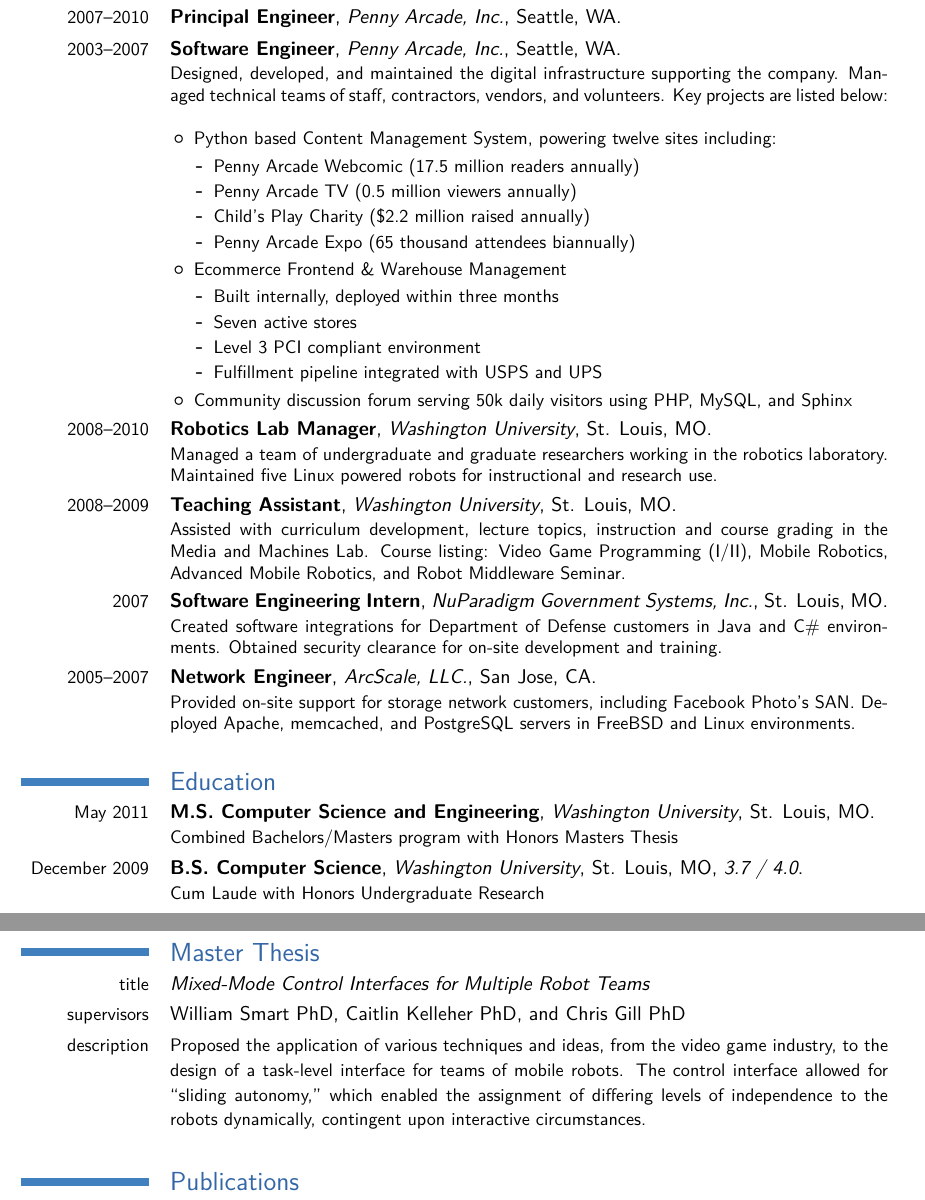
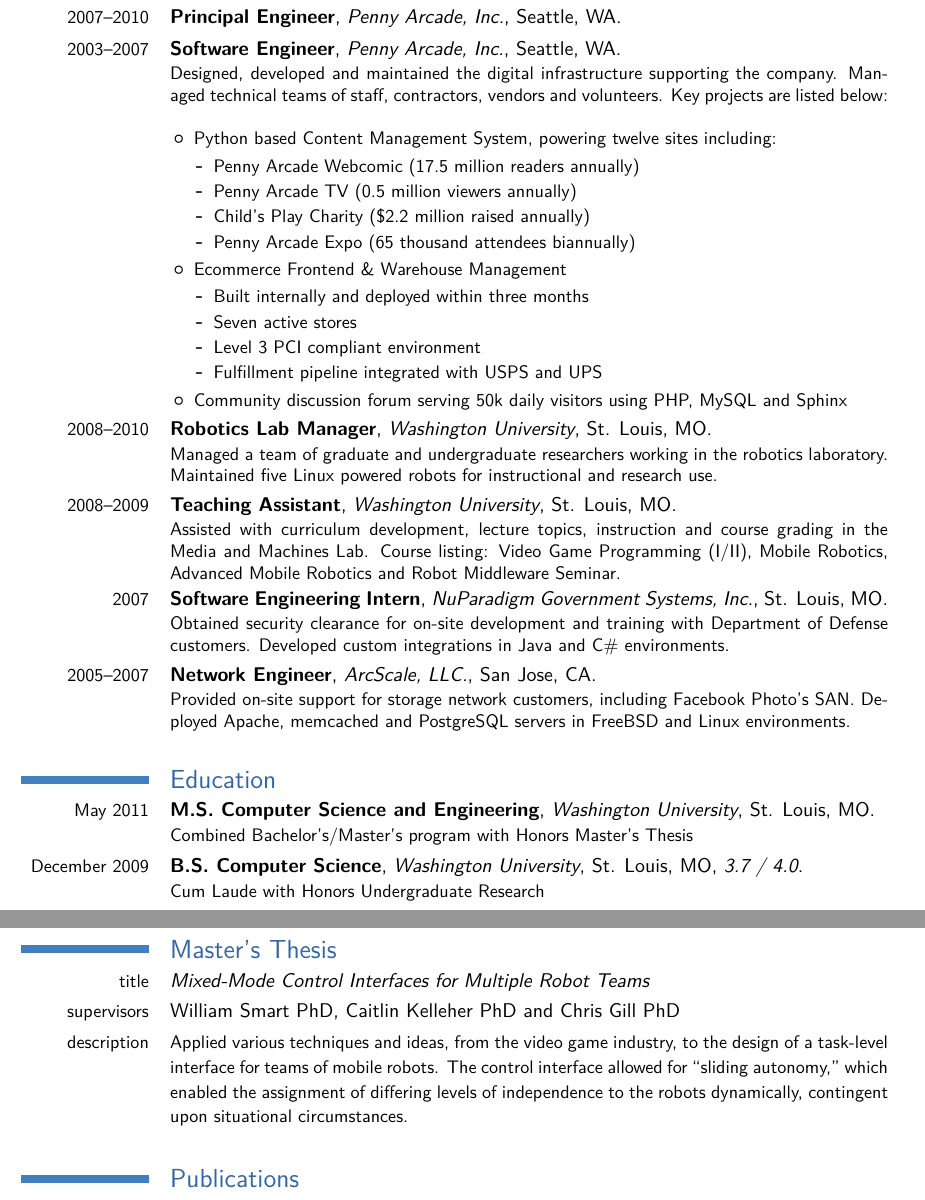
Before and after one commit to ekarulf/resume, a LaTeX CV (erik_karulf_resume.tex): two parts of pages 1 and 2 of 2, joined at a grey line, cut so that both start at the same text. Compiled offline with pdfLaTeX; a LaTeX package or settings file that is missing is left out.

Commit message:
Raber's suggestions

```diff
--- a/erik_karulf_resume.tex
+++ b/erik_karulf_resume.tex
@@ -34,7 +34,7 @@
 	\cventry{2010--2011}{Director of Technology}{Penny Arcade, Inc.}{Seattle}{WA}{}
 	\cventry{2007--2010}{Principal Engineer}{Penny Arcade, Inc.}{Seattle}{WA}{}
 	\cventry{2003--2007}{Software Engineer}{Penny Arcade, Inc.}{Seattle}{WA}{
-		Designed, developed, and maintained the digital infrastructure supporting the company. Managed technical teams of staff, contractors, vendors, and volunteers. Key projects are listed below:
+		Designed, developed and maintained the digital infrastructure supporting the company. Managed technical teams of staff, contractors, vendors and volunteers. Key projects are listed below:
 		\newline{}
 		\begin{itemize}
 			\item Python based Content Management System, powering twelve sites including:
@@ -46,33 +46,33 @@
 			\end{itemize}
 			\item Ecommerce Frontend \& Warehouse Management
 			\begin{itemize}
-				\item Built internally, deployed within three months
+				\item Built internally and deployed within three months
 				\item Seven active stores
 				\item Level 3 PCI compliant environment
 				\item Fulfillment pipeline integrated with USPS and UPS
 			\end{itemize}
-			\item Community discussion forum serving 50k daily visitors using PHP, MySQL, and Sphinx
+			\item Community discussion forum serving 50k daily visitors using PHP, MySQL and Sphinx
 		\end{itemize}
 	}
 
-	\cventry{2008--2010}{Robotics Lab Manager}{Washington University}{St. Louis}{MO}{Managed a team of undergraduate and graduate researchers working in the robotics laboratory. Maintained five Linux powered robots for instructional and research use.}
+	\cventry{2008--2010}{Robotics Lab Manager}{Washington University}{St. Louis}{MO}{Managed a team of graduate and undergraduate researchers working in the robotics laboratory. Maintained five Linux powered robots for instructional and research use.}
 
-	\cventry{2008--2009}{Teaching Assistant}{Washington University}{St. Louis}{MO}{Assisted with curriculum development, lecture topics, instruction and course grading in the Media and Machines Lab. Course listing: Video Game Programming (I/II), Mobile Robotics, Advanced Mobile Robotics, and Robot Middleware Seminar.}
+	\cventry{2008--2009}{Teaching Assistant}{Washington University}{St. Louis}{MO}{Assisted with curriculum development, lecture topics, instruction and course grading in the Media and Machines Lab. Course listing: Video Game Programming (I/II), Mobile Robotics, Advanced Mobile Robotics and Robot Middleware Seminar.}
 
-	\cventry{2007}{Software Engineering Intern}{NuParadigm Government Systems, Inc.}{St. Louis}{MO}{Created software integrations for Department of Defense customers in Java and C\# environments. Obtained security clearance for on-site development and training.}
+	\cventry{2007}{Software Engineering Intern}{NuParadigm Government Systems, Inc.}{St. Louis}{MO}{Obtained security clearance for on-site development and training with Department of Defense customers. Developed custom integrations in Java and C\# environments.}
 
-	\cventry{2005--2007}{Network Engineer}{ArcScale, LLC.}{San Jose}{CA}{Provided on-site support for storage network customers, including Facebook Photo's SAN. Deployed Apache, memcached, and PostgreSQL servers in FreeBSD and Linux environments.}
+	\cventry{2005--2007}{Network Engineer}{ArcScale, LLC.}{San Jose}{CA}{Provided on-site support for storage network customers, including Facebook Photo's SAN. Deployed Apache, memcached and PostgreSQL servers in FreeBSD and Linux environments.}
 
 	\section{Education}
-	\cventry{May 2011}{M.S. Computer Science and Engineering}{Washington University}{St. Louis, MO}{}{Combined Bachelors/Masters program with Honors Masters Thesis}
+	\cventry{May 2011}{M.S. Computer Science and Engineering}{Washington University}{St. Louis, MO}{}{Combined Bachelor's/Master's program with Honors Master's Thesis}
 	\cventry{December 2009}{B.S. Computer Science}{Washington University}{St. Louis, MO}{\textit{3.7 / 4.0}}{Cum Laude with Honors Undergraduate Research}
 
 	% \cventry{June 2004}{High School Diploma}{Eden Prairie High School}{Eden Prairie, MN}{\textit{3.9 / 4.0}}{Summa Cum Laude}
 
-	\section{Master Thesis}
+	\section{Master's Thesis}
 	\cvline{title}{\emph{Mixed-Mode Control Interfaces for Multiple Robot Teams}}
-	\cvline{supervisors}{William Smart PhD, Caitlin Kelleher PhD, and Chris Gill PhD}
-	\cvline{description}{\small Proposed the application of various techniques and ideas, from the video game industry, to the design of a task-level interface for teams of mobile robots. The control interface allowed for ``sliding autonomy,'' which enabled the assignment of differing levels of independence to the robots dynamically, contingent upon interactive circumstances.
+	\cvline{supervisors}{William Smart PhD, Caitlin Kelleher PhD and Chris Gill PhD}
+	\cvline{description}{\small Applied various techniques and ideas, from the video game industry, to the design of a task-level interface for teams of mobile robots. The control interface allowed for ``sliding autonomy,'' which enabled the assignment of differing levels of independence to the robots dynamically, contingent upon situational circumstances.
 	}
 
 	% Publications
```
